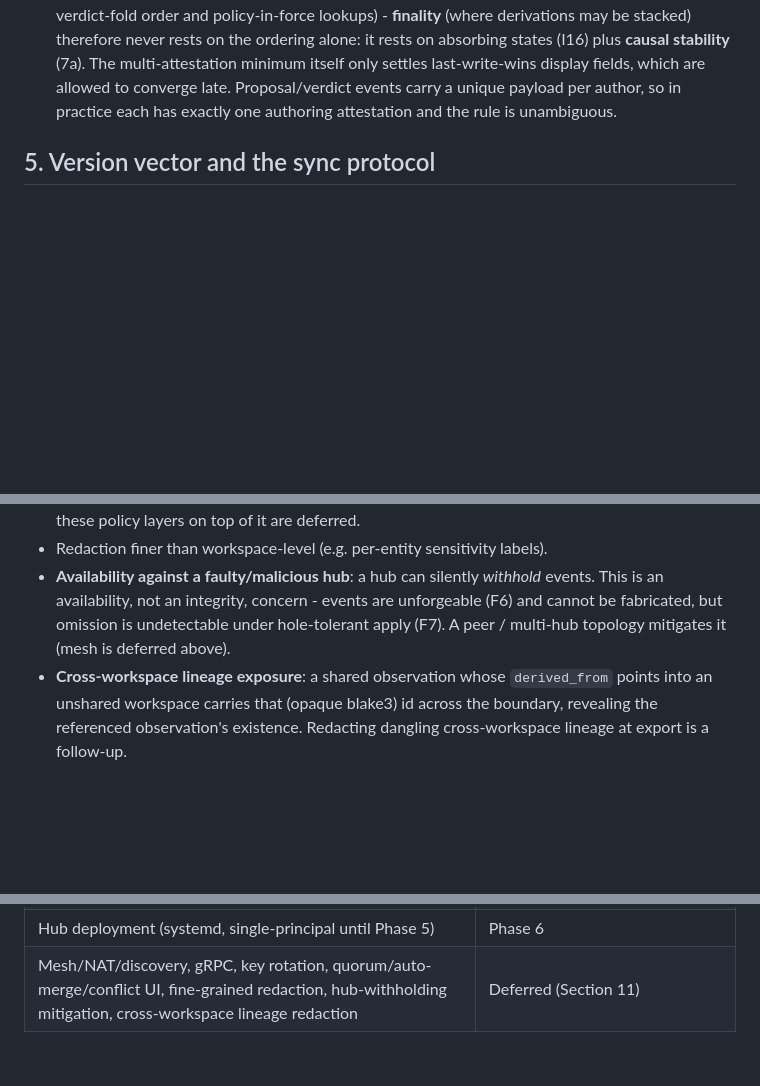
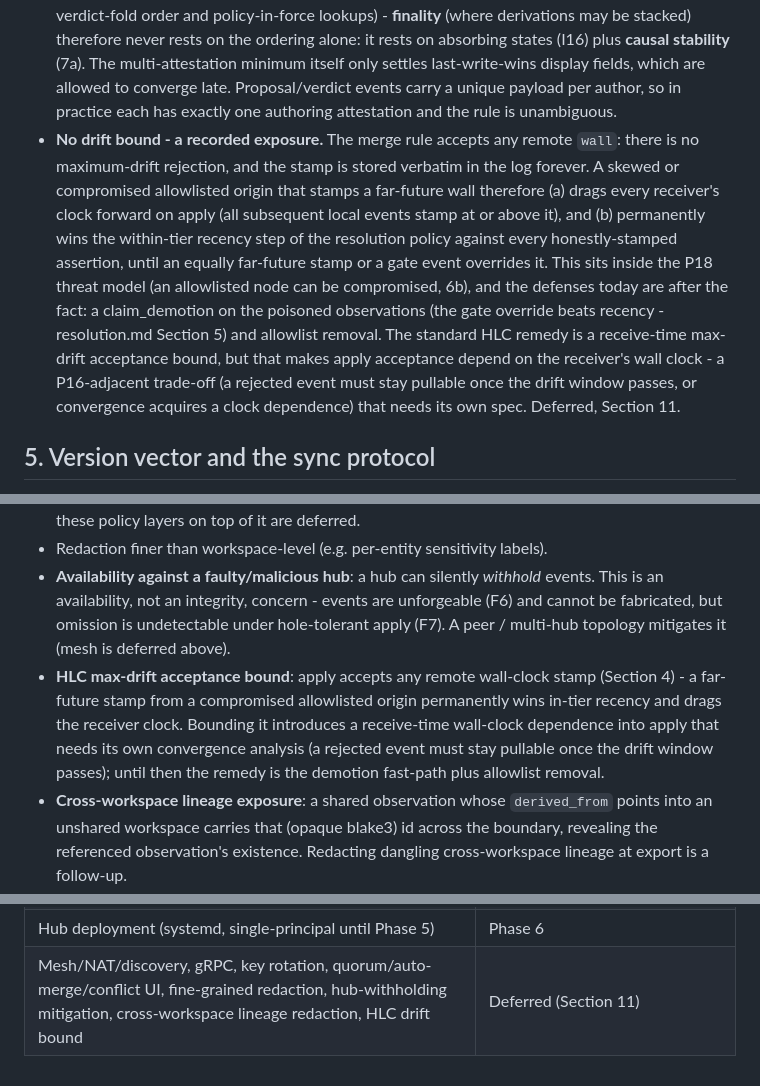
Before and after one commit to Ashon/supragnosis, a Markdown page: docs/federation.md, 3 parts joined by grey strips. Rendered like a GitHub page; blank space fills up the shorter version.

Commit message:
docs(federation): record the missing HLC drift bound
Hlc::merge accepts any remote wall - there is no maximum-drift rejection - and
the stamp is stored verbatim in the log forever. A skewed or compromised
allowlisted origin stamping a far-future wall therefore drags every receiver's
clock forward on apply, and permanently wins the within-tier recency step of
the resolution policy against every honestly-stamped assertion. P18 names the
compromised allowlisted node as in-model, but no invariant, deferral, or ledger
entry mentioned the clock as one of its levers.

Recorded as an exposure in Section 4 next to the merge rule it qualifies, and
as a deferred item in Section 11: the standard remedy is a receive-time
max-drift acceptance bound, but that makes apply acceptance depend on the
receiver's wall clock - a rejected event must stay pullable once the drift
window passes, or convergence acquires a clock dependence - so it needs its own
spec rather than an inline patch. Until then the remedies are the ones that
already exist: the demotion fast-path outranks recency, and the allowlist
admits.

```diff
--- a/docs/federation.md
+++ b/docs/federation.md
@@ -157,6 +157,18 @@ does not hold" - so it is a prerequisite of, not an addition to, the proposal wo
   minimum itself only settles last-write-wins display fields, which are allowed to converge late.
   Proposal/verdict events carry a unique payload per author, so in practice each has exactly one authoring
   attestation and the rule is unambiguous.
+- **No drift bound - a recorded exposure.** The merge rule accepts any remote `wall`: there is no
+  maximum-drift rejection, and the stamp is stored verbatim in the log forever. A skewed or compromised
+  allowlisted origin that stamps a far-future wall therefore (a) drags every receiver's clock forward on
+  apply (all subsequent local events stamp at or above it), and (b) permanently wins the within-tier
+  recency step of the resolution policy against every honestly-stamped assertion, until an equally
+  far-future stamp or a gate event overrides it. This sits inside the P18 threat model (an allowlisted
+  node can be compromised, 6b), and the defenses today are after the fact: a claim_demotion on the
+  poisoned observations (the gate override beats recency - resolution.md Section 5) and allowlist
+  removal. The standard HLC remedy is a receive-time max-drift acceptance bound, but that makes apply
+  acceptance depend on the receiver's wall clock - a P16-adjacent trade-off (a rejected event must stay
+  pullable once the drift window passes, or convergence acquires a clock dependence) that needs its own
+  spec. Deferred, Section 11.
 
 ## 5. Version vector and the sync protocol
 
@@ -642,6 +654,11 @@ input, not nondeterminism - F16).
   availability, not an integrity, concern - events are unforgeable (F6) and cannot be fabricated, but
   omission is undetectable under hole-tolerant apply (F7). A peer / multi-hub topology mitigates it
   (mesh is deferred above).
+- **HLC max-drift acceptance bound**: apply accepts any remote wall-clock stamp (Section 4) - a
+  far-future stamp from a compromised allowlisted origin permanently wins in-tier recency and drags
+  the receiver clock. Bounding it introduces a receive-time wall-clock dependence into apply that
+  needs its own convergence analysis (a rejected event must stay pullable once the drift window
+  passes); until then the remedy is the demotion fast-path plus allowlist removal.
 - **Cross-workspace lineage exposure**: a shared observation whose `derived_from` points into an unshared
   workspace carries that (opaque blake3) id across the boundary, revealing the referenced observation's
   existence. Redacting dangling cross-workspace lineage at export is a follow-up.
@@ -663,4 +680,4 @@ property of the spec: no dangling dependency.
 | Config (supragnosis.toml: `host_label`, origin keys, allowlist), node.key identity, CLI roles, `sync_*` tools | Phase 4 |
 | Log-borne canon policy + principal-key binding + default-solo rule, `tbox_change` gate, representative-tier evaluation, causal-stability watermark, hub write tier (principal-signed acts, F20) | Phase 5 |
 | Hub deployment (systemd, single-principal until Phase 5) | Phase 6 |
-| Mesh/NAT/discovery, gRPC, key rotation, quorum/auto-merge/conflict UI, fine-grained redaction, hub-withholding mitigation, cross-workspace lineage redaction | Deferred (Section 11) |
+| Mesh/NAT/discovery, gRPC, key rotation, quorum/auto-merge/conflict UI, fine-grained redaction, hub-withholding mitigation, cross-workspace lineage redaction, HLC drift bound | Deferred (Section 11) |
```
